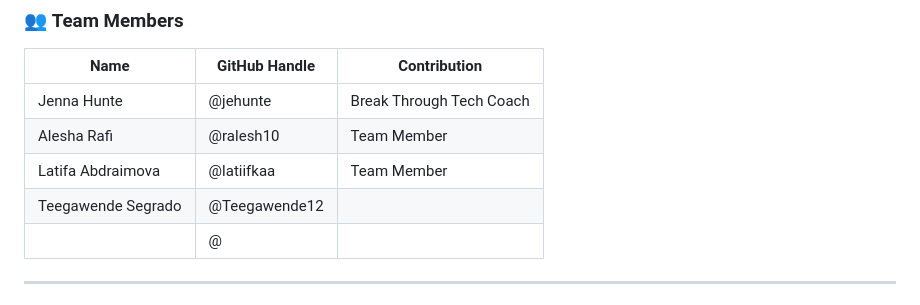
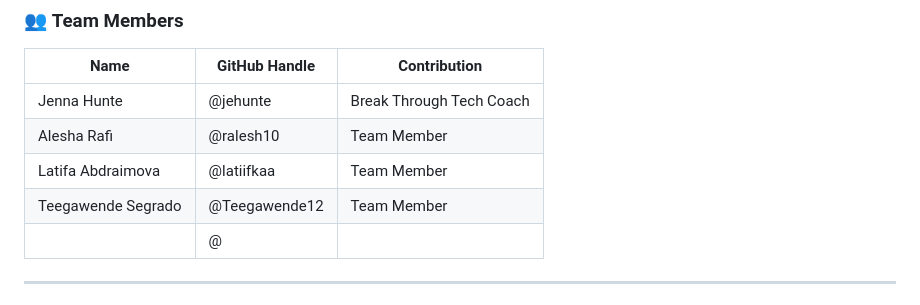
Before and after one commit to Break-Through-Tech/KPMG-1F-ai-research-intelligence-agent-for-business-insight-translation, a Markdown page: README.md, the part around the change. GitHub-like rendering.

```diff
--- a/README.md
+++ b/README.md
@@ -11,7 +11,7 @@
 | Jenna Hunte      | @jehunte      | Break Through Tech Coach                                                 |
 | Alesha Rafi      | @ralesh10     | Team Member                                                              |
 | Latifa Abdraimova| @latiifkaa    | Team Member                                                              |
-| Teegawende Segrado| @Teegawende12|                                                                          |
+| Teegawende Segrado| @Teegawende12|  Team Member                                                                        |
 |                  | @             |                                                                          |
 
 ---
```
